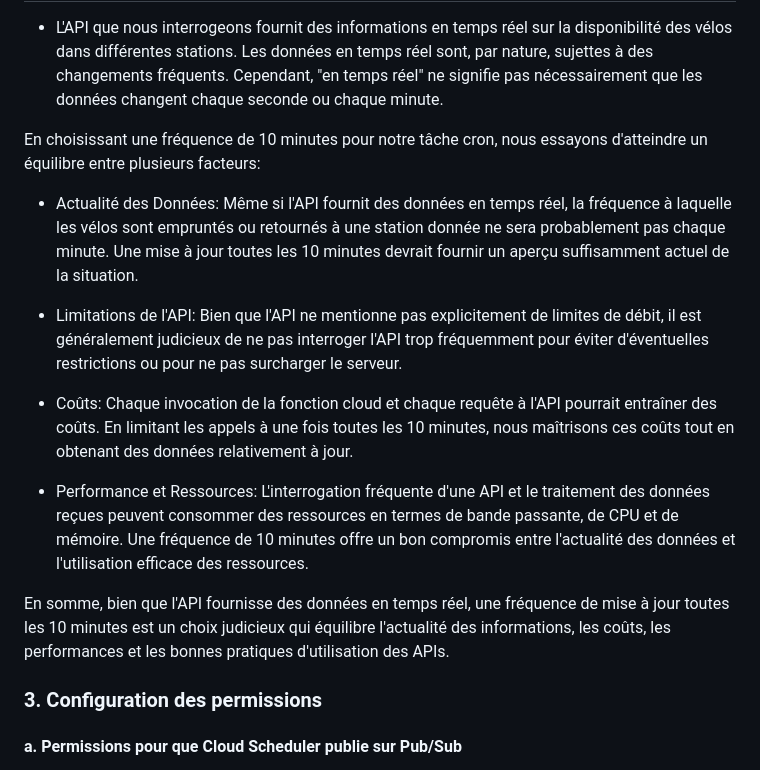
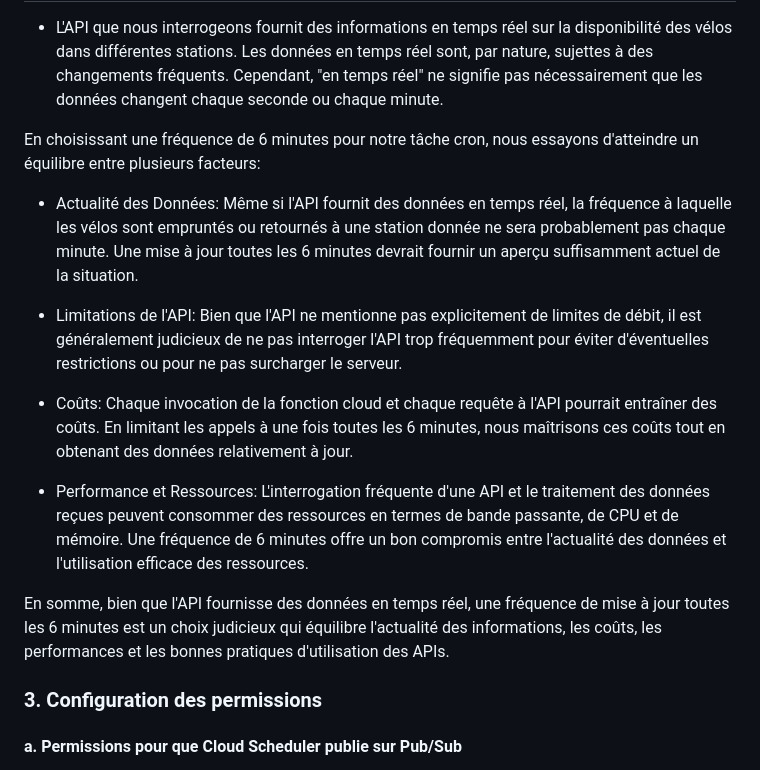
Before and after one commit to sohaibex/web_push_notification_gcp, a Markdown page: cloud_function/readme.md, the part around the change. GitHub-like rendering.

```diff
--- a/cloud_function/readme.md
+++ b/cloud_function/readme.md
@@ -70,17 +70,17 @@
  ## Justification de la fréquence de la tâche cron
 - L'API que nous interrogeons fournit des informations en temps réel sur la disponibilité des vélos dans différentes stations. Les données en temps réel sont, par nature, sujettes à des changements fréquents. Cependant, "en temps réel" ne signifie pas nécessairement que les données changent chaque seconde ou chaque minute.
 
-En choisissant une fréquence de 10 minutes pour notre tâche cron, nous essayons d'atteindre un équilibre entre plusieurs facteurs:
+En choisissant une fréquence de 6 minutes pour notre tâche cron, nous essayons d'atteindre un équilibre entre plusieurs facteurs:
 
-- Actualité des Données: Même si l'API fournit des données en temps réel, la fréquence à laquelle les vélos sont empruntés ou retournés à une station donnée ne sera probablement pas chaque minute. Une mise à jour toutes les 10 minutes devrait fournir un aperçu suffisamment actuel de la situation.
+- Actualité des Données: Même si l'API fournit des données en temps réel, la fréquence à laquelle les vélos sont empruntés ou retournés à une station donnée ne sera probablement pas chaque minute. Une mise à jour toutes les 6 minutes devrait fournir un aperçu suffisamment actuel de la situation.
 
 - Limitations de l'API: Bien que l'API ne mentionne pas explicitement de limites de débit, il est généralement judicieux de ne pas interroger l'API trop fréquemment pour éviter d'éventuelles restrictions ou pour ne pas surcharger le serveur.
 
-- Coûts: Chaque invocation de la fonction cloud et chaque requête à l'API pourrait entraîner des coûts. En limitant les appels à une fois toutes les 10 minutes, nous maîtrisons ces coûts tout en obtenant des données relativement à jour.
+- Coûts: Chaque invocation de la fonction cloud et chaque requête à l'API pourrait entraîner des coûts. En limitant les appels à une fois toutes les 6 minutes, nous maîtrisons ces coûts tout en obtenant des données relativement à jour.
 
-- Performance et Ressources: L'interrogation fréquente d'une API et le traitement des données reçues peuvent consommer des ressources en termes de bande passante, de CPU et de mémoire. Une fréquence de 10 minutes offre un bon compromis entre l'actualité des données et l'utilisation efficace des ressources.
+- Performance et Ressources: L'interrogation fréquente d'une API et le traitement des données reçues peuvent consommer des ressources en termes de bande passante, de CPU et de mémoire. Une fréquence de 6 minutes offre un bon compromis entre l'actualité des données et l'utilisation efficace des ressources.
 
-En somme, bien que l'API fournisse des données en temps réel, une fréquence de mise à jour toutes les 10 minutes est un choix judicieux qui équilibre l'actualité des informations, les coûts, les performances et les bonnes pratiques d'utilisation des APIs.
+En somme, bien que l'API fournisse des données en temps réel, une fréquence de mise à jour toutes les 6 minutes est un choix judicieux qui équilibre l'actualité des informations, les coûts, les performances et les bonnes pratiques d'utilisation des APIs.
 
 ### 3. **Configuration des permissions**
 
```
